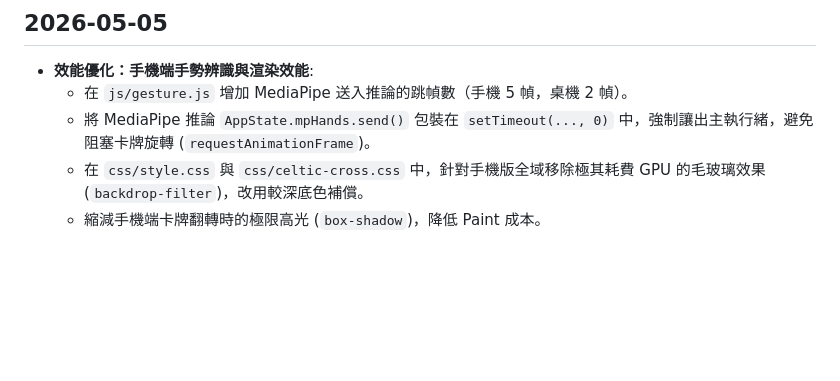
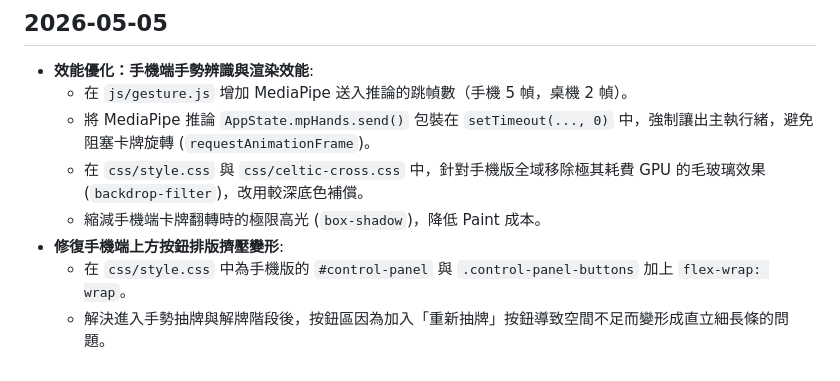
Before and after one commit to zelda0939/tarot_cards, a Markdown page: walkthrough.md, the part around the change. Drawn GitHub-style; blank space fills up the shorter version.

Commit message:
docs: 記錄修復手機端上方控制按鈕排版擠壓變形的問題

```diff
--- a/walkthrough.md
+++ b/walkthrough.md
@@ -143,3 +143,6 @@
     - 將 MediaPipe 推論 `AppState.mpHands.send()` 包裝在 `setTimeout(..., 0)` 中，強制讓出主執行緒，避免阻塞卡牌旋轉 (`requestAnimationFrame`)。
     - 在 `css/style.css` 與 `css/celtic-cross.css` 中，針對手機版全域移除極其耗費 GPU 的毛玻璃效果 (`backdrop-filter`)，改用較深底色補償。
     - 縮減手機端卡牌翻轉時的極限高光 (`box-shadow`)，降低 Paint 成本。
+- **修復手機端上方按鈕排版擠壓變形**:
+    - 在 `css/style.css` 中為手機版的 `#control-panel` 與 `.control-panel-buttons` 加上 `flex-wrap: wrap`。
+    - 解決進入手勢抽牌與解牌階段後，按鈕區因為加入「重新抽牌」按鈕導致空間不足而變形成直立細長條的問題。
```
